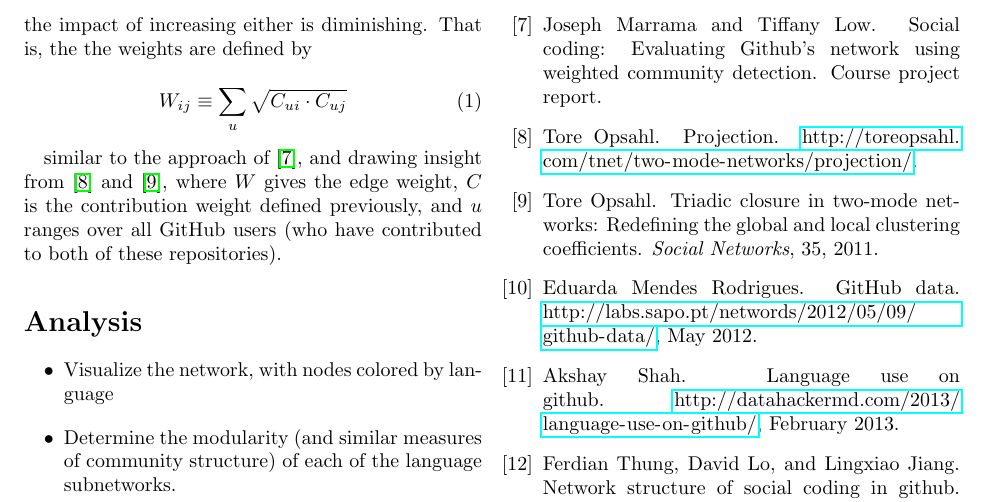
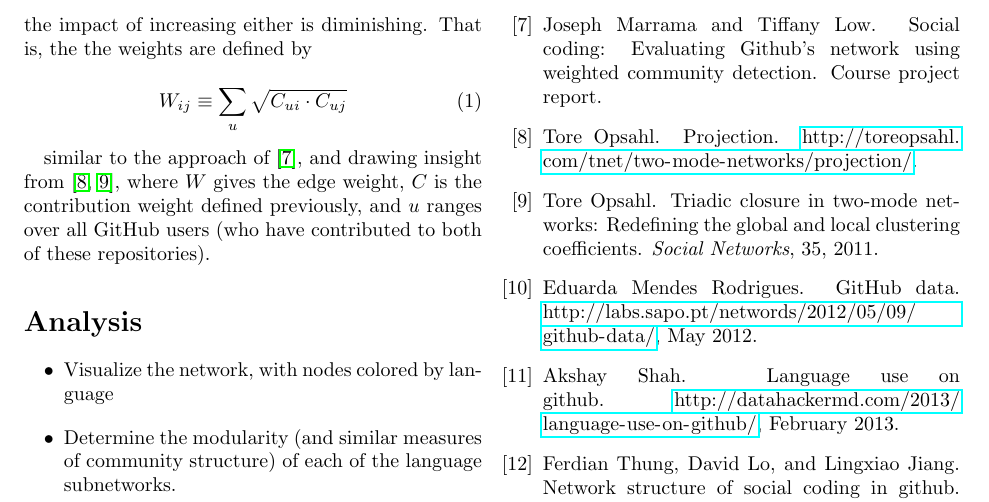
Before and after one commit to coyotebush/github-network-analysis, a LaTeX document (report/github.tex): part of page 2 of 2, cut so that both start at the same text. Compiled offline with pdfLaTeX.

Commit message:
tweak \cite command

```diff
--- a/report/github.tex
+++ b/report/github.tex
@@ -84,8 +84,8 @@ weights are defined by
 \end{equation}
 
 similar to the approach of \cite{marrama}, and drawing insight from
-\cite{opsahlproj} and \cite{opsahl11}, where $W$ gives the edge weight, $C$ is
-the contribution weight defined previously, and $u$ ranges over all GitHub users
+\cite{opsahlproj,opsahl11}, where $W$ gives the edge weight, $C$ is the
+contribution weight defined previously, and $u$ ranges over all GitHub users
 (who have contributed to both of these repositories).
 
 \section{Analysis}
```
